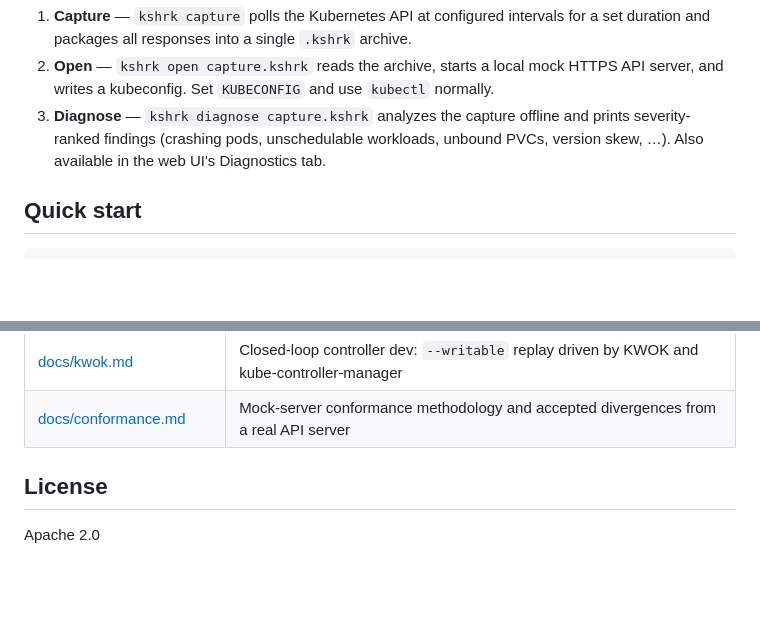
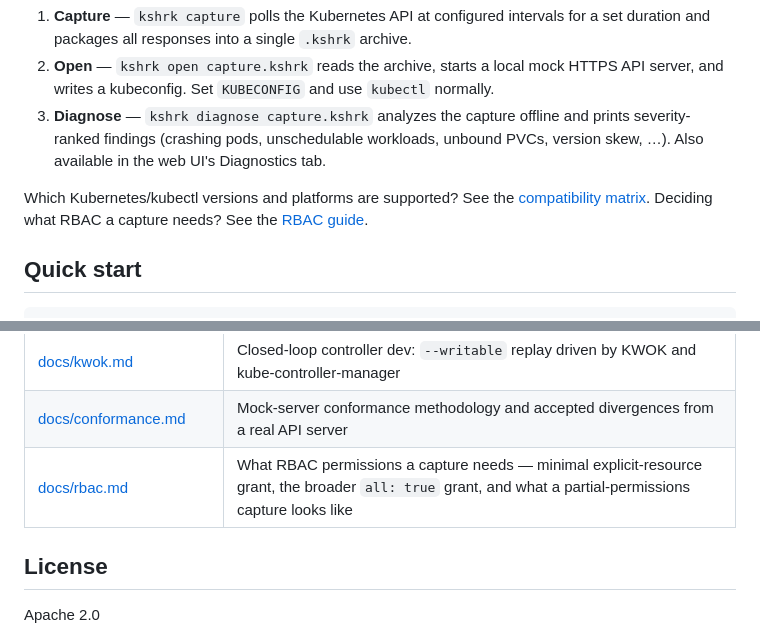
Before and after one commit to phenixblue/k8shark, a Markdown page: README.md, 2 parts joined by grey strips. Drawn GitHub-style; blank space fills up the shorter version.

```diff
--- a/README.md
+++ b/README.md
@@ -24,6 +24,10 @@ flowchart LR
 1. **Capture** — `kshrk capture` polls the Kubernetes API at configured intervals for a set duration and packages all responses into a single `.kshrk` archive.
 2. **Open** — `kshrk open capture.kshrk` reads the archive, starts a local mock HTTPS API server, and writes a kubeconfig. Set `KUBECONFIG` and use `kubectl` normally.
 3. **Diagnose** — `kshrk diagnose capture.kshrk` analyzes the capture offline and prints severity-ranked findings (crashing pods, unschedulable workloads, unbound PVCs, version skew, …). Also available in the web UI's Diagnostics tab.
+
+Which Kubernetes/kubectl versions and platforms are supported? See the
+[compatibility matrix](docs/usage.md#compatibility-matrix). Deciding what
+RBAC a capture needs? See the [RBAC guide](docs/rbac.md).
 
 ## Quick start
 
@@ -81,6 +85,7 @@ timeline, and a time-travel scrubber. See **[docs/web-ui.md](docs/web-ui.md)** f
 | [docs/encryption-threat-model.md](docs/encryption-threat-model.md) | What `--encrypt` protects (and doesn't), key-handling rules, passphrase vs. recipient keys |
 | [docs/kwok.md](docs/kwok.md) | Closed-loop controller dev: `--writable` replay driven by KWOK and kube-controller-manager |
 | [docs/conformance.md](docs/conformance.md) | Mock-server conformance methodology and accepted divergences from a real API server |
+| [docs/rbac.md](docs/rbac.md) | What RBAC permissions a capture needs — minimal explicit-resource grant, the broader `all: true` grant, and what a partial-permissions capture looks like |
 
 ## License
 
```
Also changed, not shown: docs/rbac.md (added, +113 -0 lines), docs/usage.md (+12 -0 lines).
